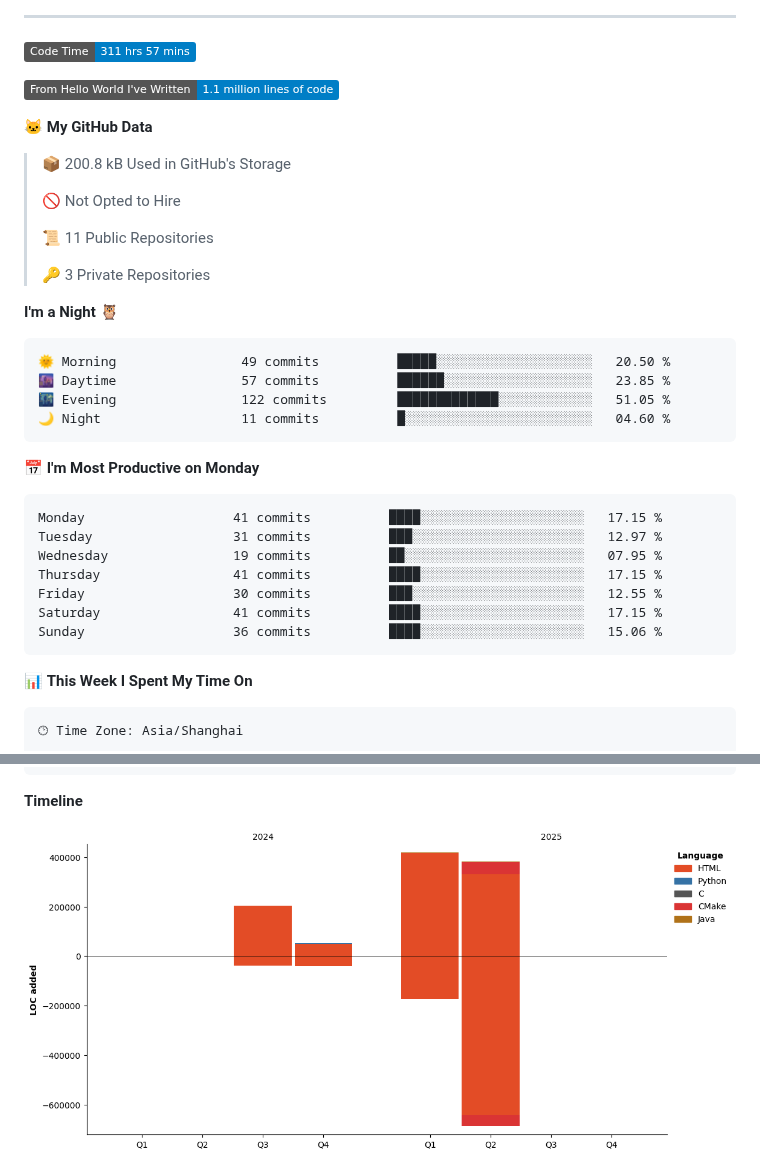
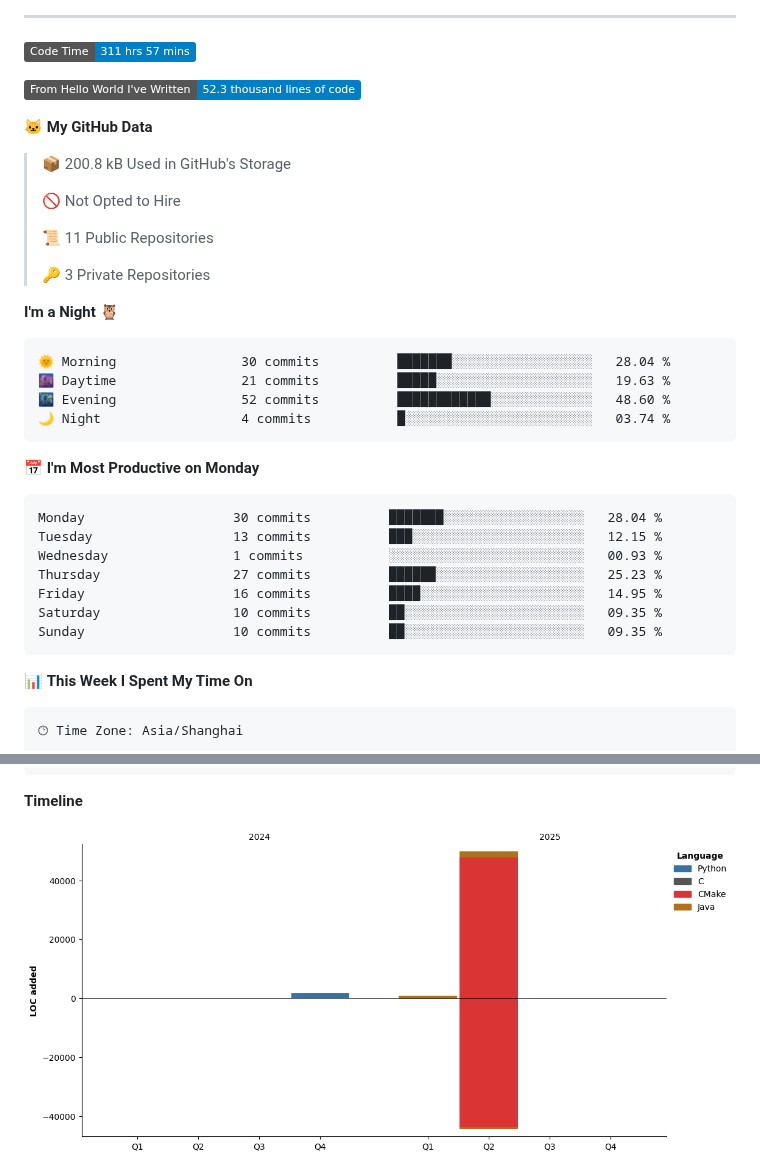
Before and after one commit to jackgdn/jackgdn, a Markdown page: README.md, 2 parts joined by grey strips. Rendered like a GitHub page; pictures changed too: assets/bar_graph.png; badges without logos.

Commit message:
Updated with Dev Metrics

````diff
--- a/README.md
+++ b/README.md
@@ -11,7 +11,7 @@
 <!--START_SECTION:waka-->
 ![Code Time](http://img.shields.io/badge/Code%20Time-311%20hrs%2057%20mins-blue)
 
-![Lines of code](https://img.shields.io/badge/From%20Hello%20World%20I%27ve%20Written-1.1%20million%20lines%20of%20code-blue)
+![Lines of code](https://img.shields.io/badge/From%20Hello%20World%20I%27ve%20Written-52.3%20thousand%20lines%20of%20code-blue)
 
 **🐱 My GitHub Data**
 
@@ -26,21 +26,21 @@
 **I'm a Night 🦉**
 
 ```text
-🌞 Morning                49 commits          █████░░░░░░░░░░░░░░░░░░░░   20.50 %
-🌆 Daytime                57 commits          ██████░░░░░░░░░░░░░░░░░░░   23.85 %
-🌃 Evening                122 commits         █████████████░░░░░░░░░░░░   51.05 %
-🌙 Night                  11 commits          █░░░░░░░░░░░░░░░░░░░░░░░░   04.60 %
+🌞 Morning                30 commits          ███████░░░░░░░░░░░░░░░░░░   28.04 %
+🌆 Daytime                21 commits          █████░░░░░░░░░░░░░░░░░░░░   19.63 %
+🌃 Evening                52 commits          ████████████░░░░░░░░░░░░░   48.60 %
+🌙 Night                  4 commits           █░░░░░░░░░░░░░░░░░░░░░░░░   03.74 %
 ```
 📅 **I'm Most Productive on Monday**
 
 ```text
-Monday                   41 commits          ████░░░░░░░░░░░░░░░░░░░░░   17.15 %
-Tuesday                  31 commits          ███░░░░░░░░░░░░░░░░░░░░░░   12.97 %
-Wednesday                19 commits          ██░░░░░░░░░░░░░░░░░░░░░░░   07.95 %
-Thursday                 41 commits          ████░░░░░░░░░░░░░░░░░░░░░   17.15 %
-Friday                   30 commits          ███░░░░░░░░░░░░░░░░░░░░░░   12.55 %
-Saturday                 41 commits          ████░░░░░░░░░░░░░░░░░░░░░   17.15 %
-Sunday                   36 commits          ████░░░░░░░░░░░░░░░░░░░░░   15.06 %
+Monday                   30 commits          ███████░░░░░░░░░░░░░░░░░░   28.04 %
+Tuesday                  13 commits          ███░░░░░░░░░░░░░░░░░░░░░░   12.15 %
+Wednesday                1 commits           ░░░░░░░░░░░░░░░░░░░░░░░░░   00.93 %
+Thursday                 27 commits          ██████░░░░░░░░░░░░░░░░░░░   25.23 %
+Friday                   16 commits          ████░░░░░░░░░░░░░░░░░░░░░   14.95 %
+Saturday                 10 commits          ██░░░░░░░░░░░░░░░░░░░░░░░   09.35 %
+Sunday                   10 commits          ██░░░░░░░░░░░░░░░░░░░░░░░   09.35 %
 ```
 
 
````
Also changed, not shown: other parts of README.md (+1 -1 lines).
